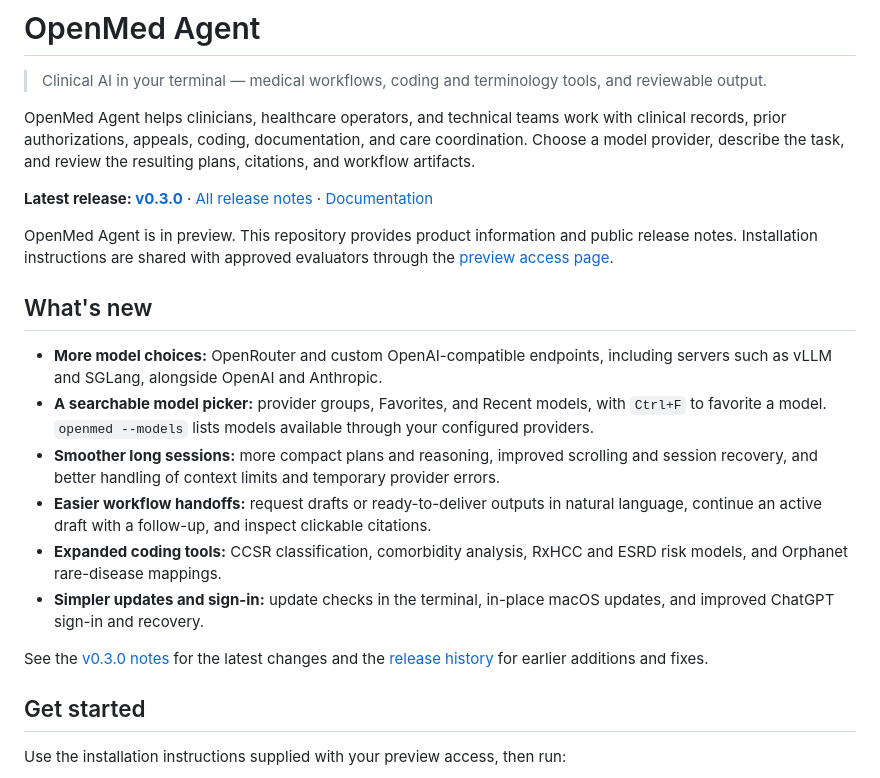
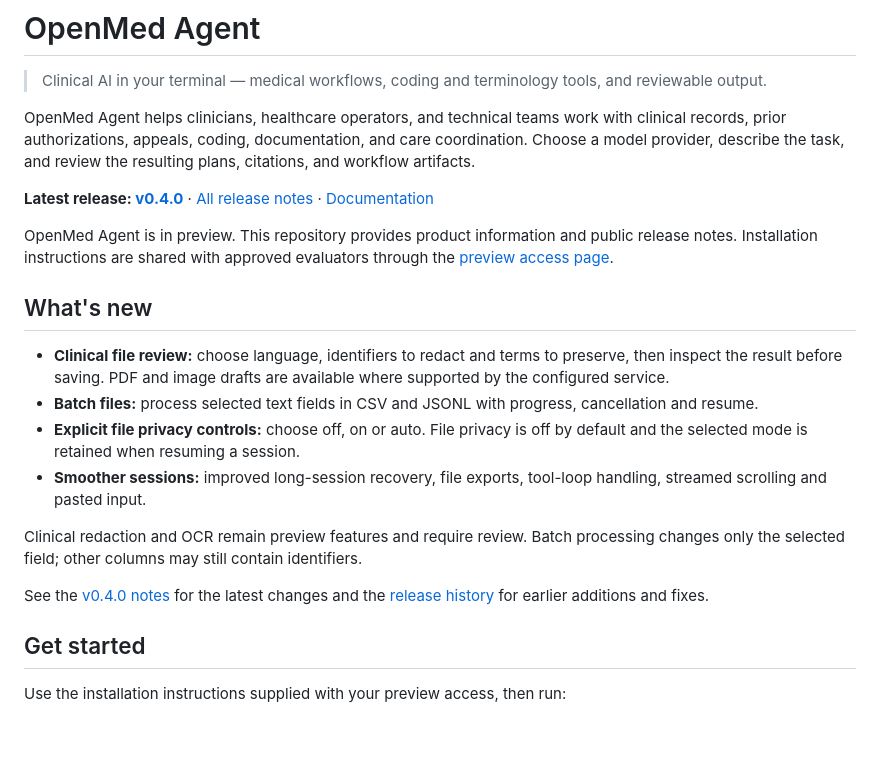
Before and after one commit to openmed-labs/openmed-agent, a Markdown page: README.md, the part around the change. Rendered like a GitHub page; blank space fills up the shorter version.

Commit message:
Update the README for v0.4.0

```diff
--- a/README.md
+++ b/README.md
@@ -4,20 +4,20 @@
 
 OpenMed Agent helps clinicians, healthcare operators, and technical teams work with clinical records, prior authorizations, appeals, coding, documentation, and care coordination. Choose a model provider, describe the task, and review the resulting plans, citations, and workflow artifacts.
 
-**Latest release: [v0.3.0](https://github.com/openmed-labs/openmed-agent/releases/tag/v0.3.0)** · [All release notes](https://github.com/openmed-labs/openmed-agent/releases) · [Documentation](https://agent.openmed.life/docs/)
+**Latest release: [v0.4.0](https://github.com/openmed-labs/openmed-agent/releases/tag/v0.4.0)** · [All release notes](https://github.com/openmed-labs/openmed-agent/releases) · [Documentation](https://agent.openmed.life/docs/)
 
 OpenMed Agent is in preview. This repository provides product information and public release notes. Installation instructions are shared with approved evaluators through the [preview access page](https://agent.openmed.life/).
 
 ## What's new
 
-- **More model choices:** OpenRouter and custom OpenAI-compatible endpoints, including servers such as vLLM and SGLang, alongside OpenAI and Anthropic.
-- **A searchable model picker:** provider groups, Favorites, and Recent models, with `Ctrl+F` to favorite a model. `openmed --models` lists models available through your configured providers.
-- **Smoother long sessions:** more compact plans and reasoning, improved scrolling and session recovery, and better handling of context limits and temporary provider errors.
-- **Easier workflow handoffs:** request drafts or ready-to-deliver outputs in natural language, continue an active draft with a follow-up, and inspect clickable citations.
-- **Expanded coding tools:** CCSR classification, comorbidity analysis, RxHCC and ESRD risk models, and Orphanet rare-disease mappings.
-- **Simpler updates and sign-in:** update checks in the terminal, in-place macOS updates, and improved ChatGPT sign-in and recovery.
+- **Clinical file review:** choose language, identifiers to redact and terms to preserve, then inspect the result before saving. PDF and image drafts are available where supported by the configured service.
+- **Batch files:** process selected text fields in CSV and JSONL with progress, cancellation and resume.
+- **Explicit file privacy controls:** choose off, on or auto. File privacy is off by default and the selected mode is retained when resuming a session.
+- **Smoother sessions:** improved long-session recovery, file exports, tool-loop handling, streamed scrolling and pasted input.
 
-See the [v0.3.0 notes](https://github.com/openmed-labs/openmed-agent/releases/tag/v0.3.0) for the latest changes and the [release history](https://github.com/openmed-labs/openmed-agent/releases) for earlier additions and fixes.
+Clinical redaction and OCR remain preview features and require review. Batch processing changes only the selected field; other columns may still contain identifiers.
+
+See the [v0.4.0 notes](https://github.com/openmed-labs/openmed-agent/releases/tag/v0.4.0) for the latest changes and the [release history](https://github.com/openmed-labs/openmed-agent/releases) for earlier additions and fixes.
 
 ## Get started
 
```
